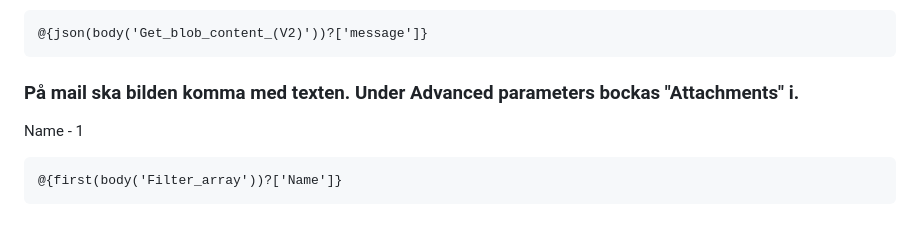
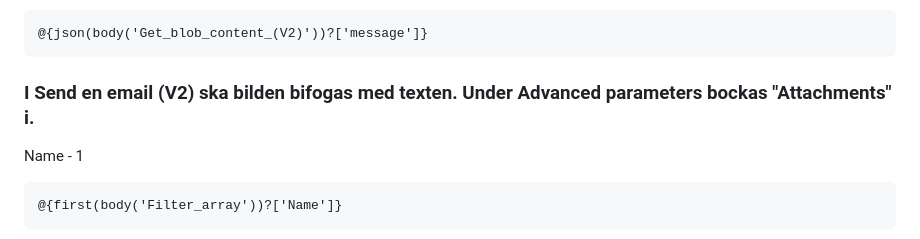
Before and after one commit to nima1233/azure-MOV25, a Markdown page: V39/README.md, the part around the change. GitHub-like rendering.

Commit message:
liten ändring

`````diff
--- a/V39/README.md
+++ b/V39/README.md
@@ -32,7 +32,7 @@ Meddelande
 @{json(body('Get_blob_content_(V2)'))?['message']}
 ````
 
-### På mail ska bilden komma med texten. Under Advanced parameters bockas "Attachments" i.
+### I Send en email (V2) ska bilden bifogas med texten. Under Advanced parameters bockas "Attachments" i.
 Name - 1
 ````
 @{first(body('Filter_array'))?['Name']}
`````
